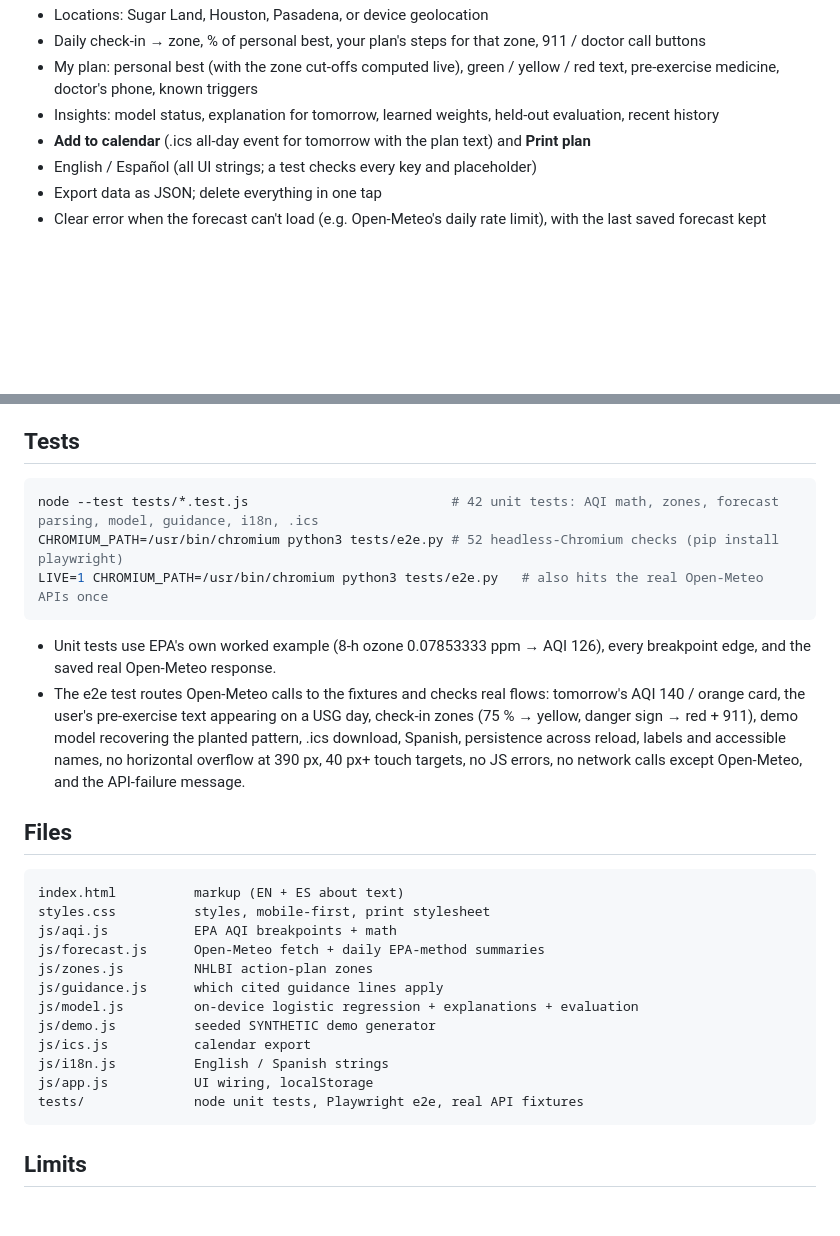
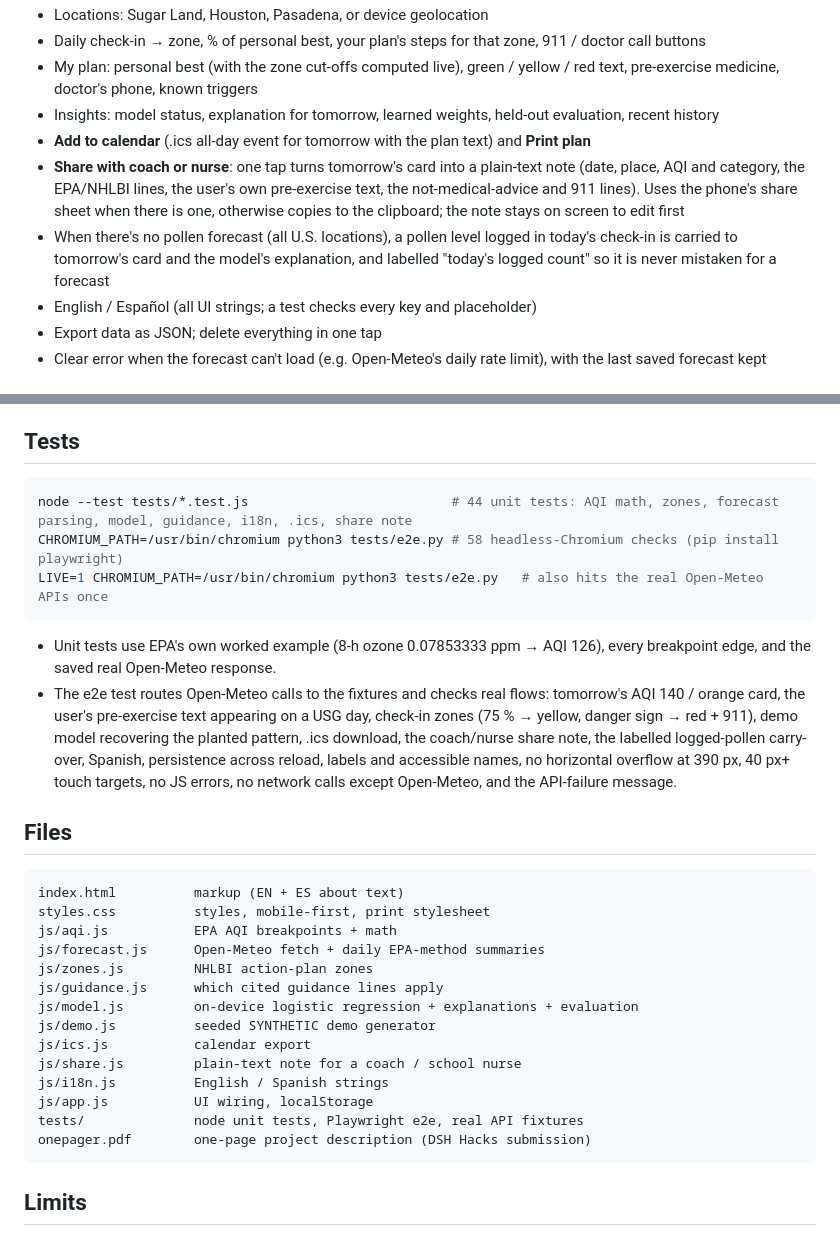
Before and after one commit to draarivpatel-ui/Breatheasy, a Markdown page: README.md, 2 parts joined by grey strips. Drawn GitHub-style; blank space fills up the shorter version.

````diff
--- a/README.md
+++ b/README.md
@@ -57,6 +57,8 @@ The plan is on paper in a drawer; the forecast is in a different app. BreatheEas
 - My plan: personal best (with the zone cut-offs computed live), green / yellow / red text, pre-exercise medicine, doctor's phone, known triggers
 - Insights: model status, explanation for tomorrow, learned weights, held-out evaluation, recent history
 - **Add to calendar** (.ics all-day event for tomorrow with the plan text) and **Print plan**
+- **Share with coach or nurse**: one tap turns tomorrow's card into a plain-text note (date, place, AQI and category, the EPA/NHLBI lines, the user's own pre-exercise text, the not-medical-advice and 911 lines). Uses the phone's share sheet when there is one, otherwise copies to the clipboard; the note stays on screen to edit first
+- When there's no pollen forecast (all U.S. locations), a pollen level logged in today's check-in is carried to tomorrow's card and the model's explanation, and labelled "today's logged count" so it is never mistaken for a forecast
 - English / Español (all UI strings; a test checks every key and placeholder)
 - Export data as JSON; delete everything in one tap
 - Clear error when the forecast can't load (e.g. Open-Meteo's daily rate limit), with the last saved forecast kept
@@ -78,13 +80,13 @@ Useful URL parameters: `?demo=1` loads the labelled synthetic demo; `?today=YYYY
 ## Tests
 
 ```bash
-node --test tests/*.test.js                          # 42 unit tests: AQI math, zones, forecast parsing, model, guidance, i18n, .ics
-CHROMIUM_PATH=/usr/bin/chromium python3 tests/e2e.py # 52 headless-Chromium checks (pip install playwright)
+node --test tests/*.test.js                          # 44 unit tests: AQI math, zones, forecast parsing, model, guidance, i18n, .ics, share note
+CHROMIUM_PATH=/usr/bin/chromium python3 tests/e2e.py # 58 headless-Chromium checks (pip install playwright)
 LIVE=1 CHROMIUM_PATH=/usr/bin/chromium python3 tests/e2e.py   # also hits the real Open-Meteo APIs once
 ```
 
 - Unit tests use EPA's own worked example (8-h ozone 0.07853333 ppm → AQI 126), every breakpoint edge, and the saved real Open-Meteo response.
-- The e2e test routes Open-Meteo calls to the fixtures and checks real flows: tomorrow's AQI 140 / orange card, the user's pre-exercise text appearing on a USG day, check-in zones (75 % → yellow, danger sign → red + 911), demo model recovering the planted pattern, .ics download, Spanish, persistence across reload, labels and accessible names, no horizontal overflow at 390 px, 40 px+ touch targets, no JS errors, no network calls except Open-Meteo, and the API-failure message.
+- The e2e test routes Open-Meteo calls to the fixtures and checks real flows: tomorrow's AQI 140 / orange card, the user's pre-exercise text appearing on a USG day, check-in zones (75 % → yellow, danger sign → red + 911), demo model recovering the planted pattern, .ics download, the coach/nurse share note, the labelled logged-pollen carry-over, Spanish, persistence across reload, labels and accessible names, no horizontal overflow at 390 px, 40 px+ touch targets, no JS errors, no network calls except Open-Meteo, and the API-failure message.
 
 ## Files
 
@@ -98,9 +100,11 @@ js/guidance.js      which cited guidance lines apply
 js/model.js         on-device logistic regression + explanations + evaluation
 js/demo.js          seeded SYNTHETIC demo generator
 js/ics.js           calendar export
+js/share.js         plain-text note for a coach / school nurse
 js/i18n.js          English / Spanish strings
 js/app.js           UI wiring, localStorage
 tests/              node unit tests, Playwright e2e, real API fixtures
+onepager.pdf        one-page project description (DSH Hacks submission)
 ```
 
 ## Limits
````
